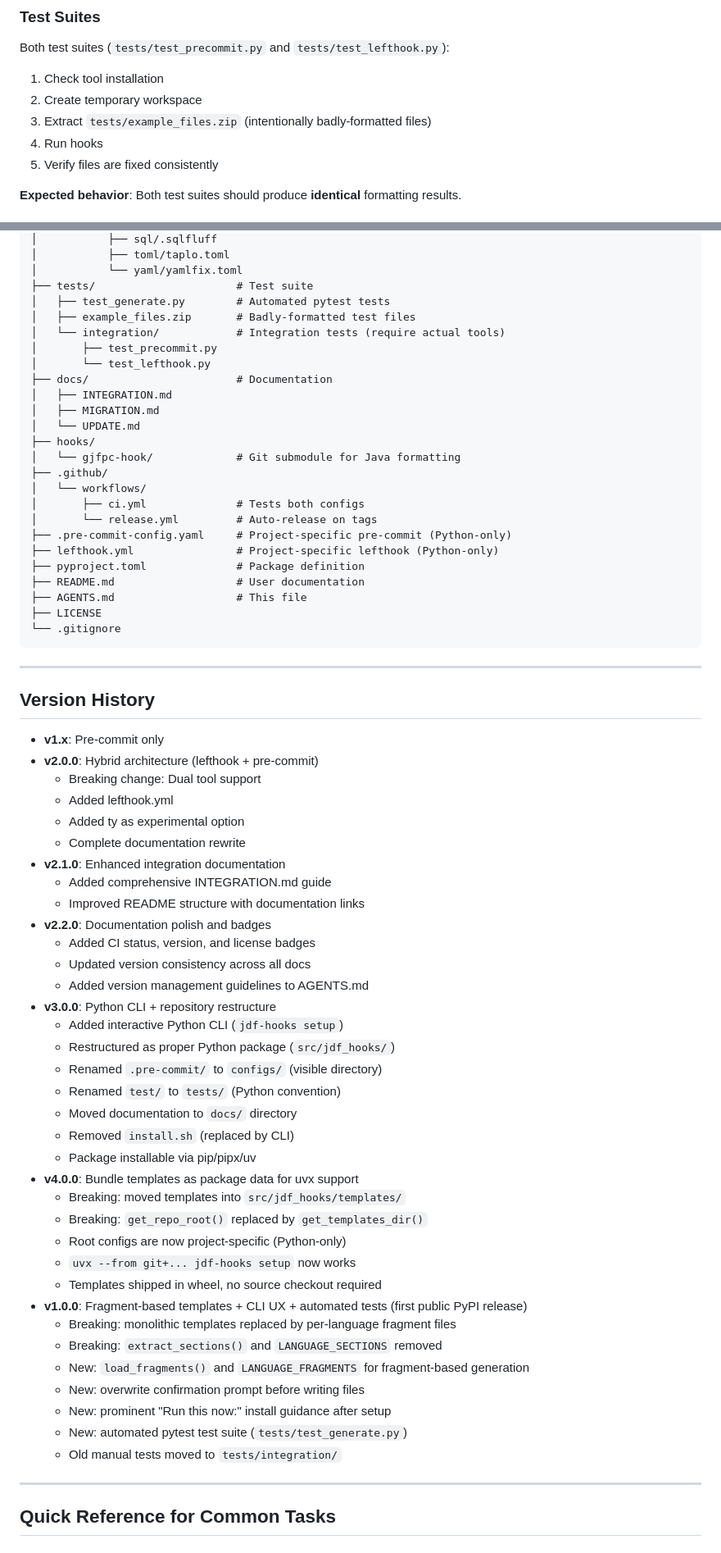
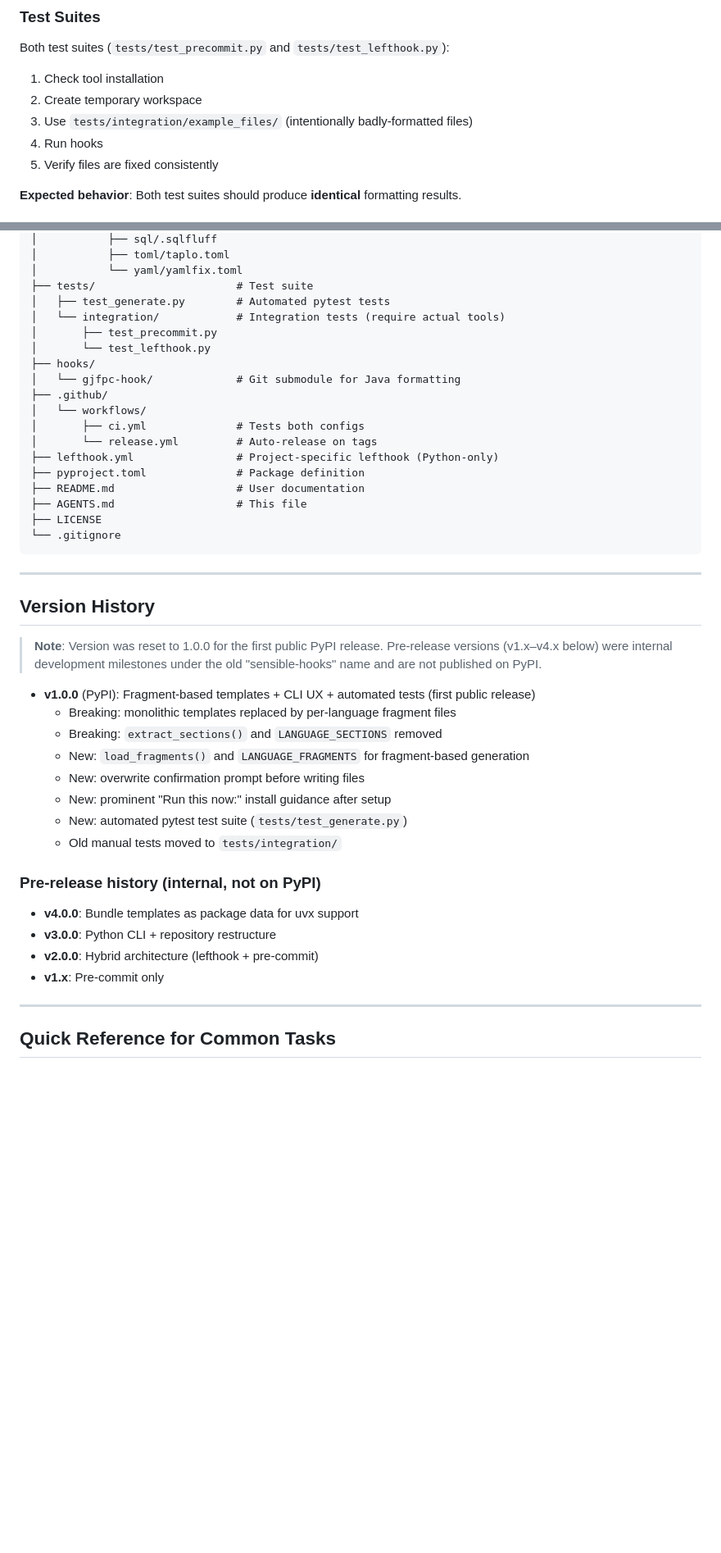
Before and after one commit to joaodinissf/jdf-suite, a Markdown page: packages/jdf-hooks/AGENTS.md, 2 parts joined by grey strips. Shown at 82% size. Rendered like a GitHub page; blank space fills up the shorter version.

Commit message:
docs: remove stale references to deleted files
Remove references to docs/, .pre-commit-config.yaml, and
tests/example_files.zip that no longer exist after v1.0.0 release.
Clean up version history with note explaining PyPI version reset.

Co-Authored-By: Claude Opus 4.6 <noreply@anthropic.com>

```diff
--- a/packages/jdf-hooks/AGENTS.md
+++ b/packages/jdf-hooks/AGENTS.md
@@ -431,7 +429,7 @@ Both test suites (`tests/test_precommit.py` and `tests/test_lefthook.py`):
 
 1. Check tool installation
 2. Create temporary workspace
-3. Extract `tests/example_files.zip` (intentionally badly-formatted files)
+3. Use `tests/integration/example_files/` (intentionally badly-formatted files)
 4. Run hooks
 5. Verify files are fixed consistently
 
@@ -601,21 +599,15 @@ line-length = 88
 │           └── yaml/yamlfix.toml
 ├── tests/                      # Test suite
 │   ├── test_generate.py        # Automated pytest tests
-│   ├── example_files.zip       # Badly-formatted test files
 │   └── integration/            # Integration tests (require actual tools)
 │       ├── test_precommit.py
 │       └── test_lefthook.py
-├── docs/                       # Documentation
-│   ├── INTEGRATION.md
-│   ├── MIGRATION.md
-│   └── UPDATE.md
 ├── hooks/
 │   └── gjfpc-hook/             # Git submodule for Java formatting
 ├── .github/
 │   └── workflows/
 │       ├── ci.yml              # Tests both configs
 │       └── release.yml         # Auto-release on tags
-├── .pre-commit-config.yaml     # Project-specific pre-commit (Python-only)
 ├── lefthook.yml                # Project-specific lefthook (Python-only)
 ├── pyproject.toml              # Package definition
 ├── README.md                   # User documentation
@@ -628,34 +620,11 @@ line-length = 88
 
 ## Version History
 
-- **v1.x**: Pre-commit only
-- **v2.0.0**: Hybrid architecture (lefthook + pre-commit)
-  - Breaking change: Dual tool support
-  - Added lefthook.yml
-  - Added ty as experimental option
-  - Complete documentation rewrite
-- **v2.1.0**: Enhanced integration documentation
-  - Added comprehensive INTEGRATION.md guide
-  - Improved README structure with documentation links
-- **v2.2.0**: Documentation polish and badges
-  - Added CI status, version, and license badges
-  - Updated version consistency across all docs
-  - Added version management guidelines to AGENTS.md
-- **v3.0.0**: Python CLI + repository restructure
-  - Added interactive Python CLI (`jdf-hooks setup`)
-  - Restructured as proper Python package (`src/jdf_hooks/`)
-  - Renamed `.pre-commit/` to `configs/` (visible directory)
-  - Renamed `test/` to `tests/` (Python convention)
-  - Moved documentation to `docs/` directory
-  - Removed `install.sh` (replaced by CLI)
-  - Package installable via pip/pipx/uv
-- **v4.0.0**: Bundle templates as package data for uvx support
-  - Breaking: moved templates into `src/jdf_hooks/templates/`
-  - Breaking: `get_repo_root()` replaced by `get_templates_dir()`
-  - Root configs are now project-specific (Python-only)
-  - `uvx --from git+... jdf-hooks setup` now works
-  - Templates shipped in wheel, no source checkout required
-- **v1.0.0**: Fragment-based templates + CLI UX + automated tests (first public PyPI release)
+> **Note**: Version was reset to 1.0.0 for the first public PyPI release. Pre-release
+> versions (v1.x–v4.x below) were internal development milestones under the old
+> "sensible-hooks" name and are not published on PyPI.
+
+- **v1.0.0** (PyPI): Fragment-based templates + CLI UX + automated tests (first public release)
   - Breaking: monolithic templates replaced by per-language fragment files
   - Breaking: `extract_sections()` and `LANGUAGE_SECTIONS` removed
   - New: `load_fragments()` and `LANGUAGE_FRAGMENTS` for fragment-based generation
@@ -663,6 +632,13 @@ line-length = 88
   - New: prominent "Run this now:" install guidance after setup
   - New: automated pytest test suite (`tests/test_generate.py`)
   - Old manual tests moved to `tests/integration/`
+
+### Pre-release history (internal, not on PyPI)
+
+- **v4.0.0**: Bundle templates as package data for uvx support
+- **v3.0.0**: Python CLI + repository restructure
+- **v2.0.0**: Hybrid architecture (lefthook + pre-commit)
+- **v1.x**: Pre-commit only
 
 ---
 
```
Also changed, not shown: other parts of packages/jdf-hooks/AGENTS.md (+1 -3 lines), packages/jdf-hooks/README.md (+1 -2 lines).
